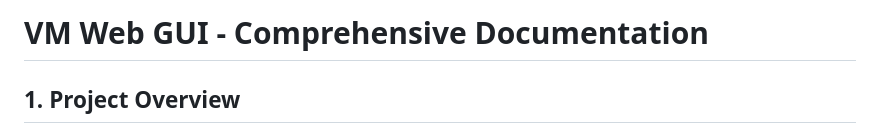
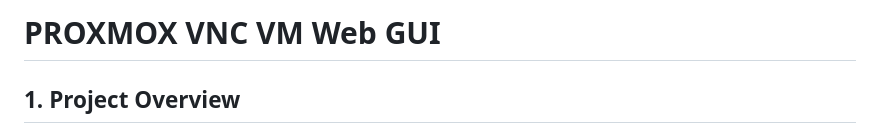
Before and after one commit to zamatallica/VM-WEB-GUI, a Markdown page: README.md, the part around the change. Rendered like a GitHub page.

```diff
--- a/README.md
+++ b/README.md
@@ -1,5 +1,6 @@
 
-# VM Web GUI - Comprehensive Documentation
+# PROXMOX VNC VM Web GUI
+
 
 ## 1. Project Overview
 The **VM Web GUI** provides a web-based interface for managing virtual machines on Proxmox via **Flask (Python), Node.js, and WebSockets**. It allows users to authenticate, select a VM, and open a VNC session.
```
